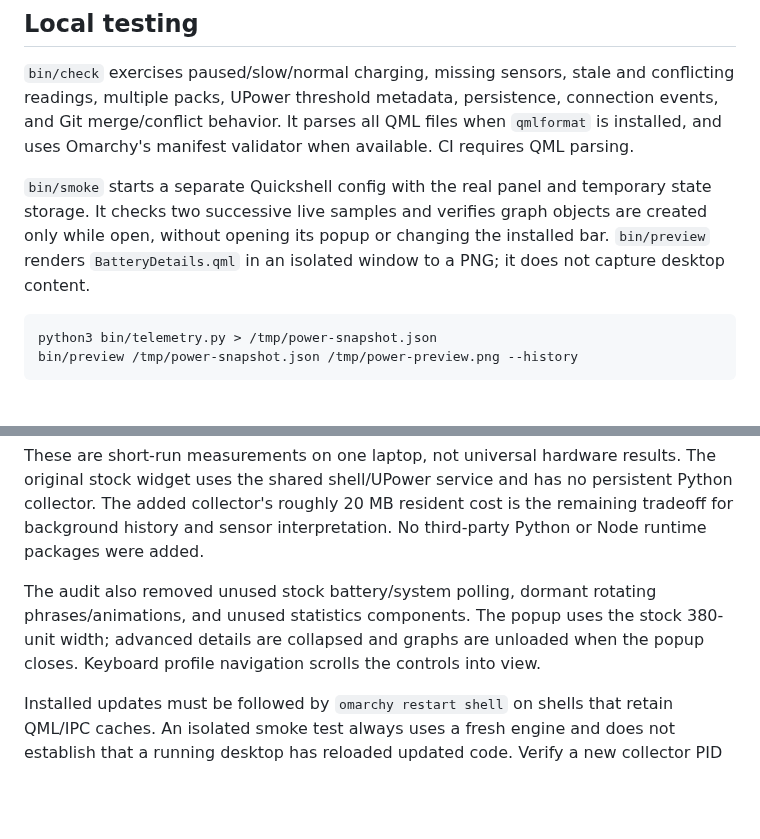
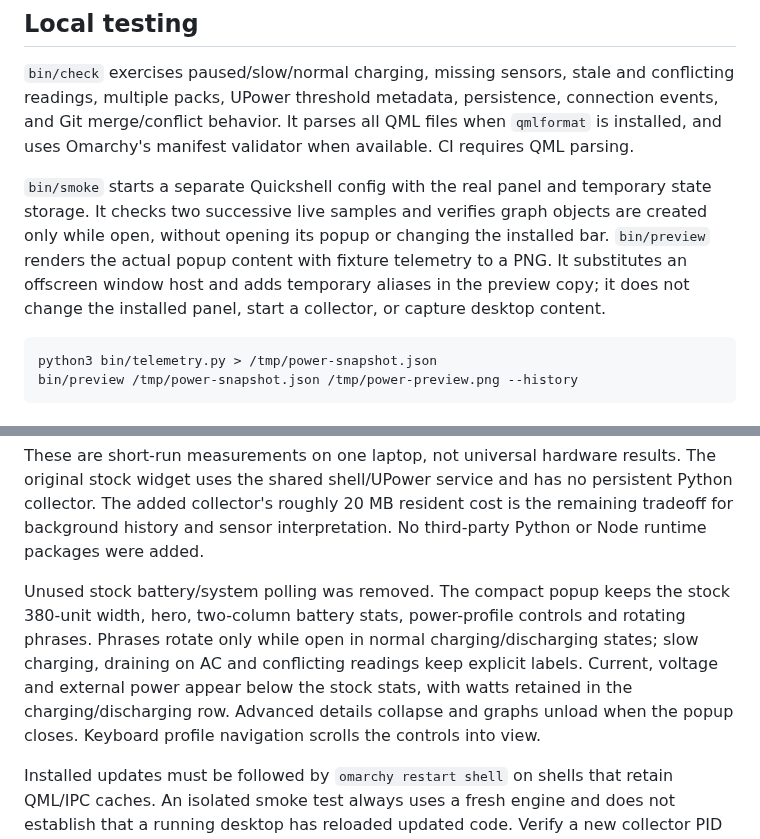
Before and after one commit to houtvongsak/power-byxax, a Markdown page: MAINTAINING.md, 2 parts joined by grey strips. Drawn GitHub-style; blank space fills up the shorter version.

````diff
--- a/MAINTAINING.md
+++ b/MAINTAINING.md
@@ -90,8 +90,10 @@ CI requires QML parsing.
 `bin/smoke` starts a separate Quickshell config with the real panel and temporary
 state storage. It checks two successive live samples and verifies graph objects
 are created only while open, without opening its popup
-or changing the installed bar. `bin/preview` renders `BatteryDetails.qml` in an
-isolated window to a PNG; it does not capture desktop content.
+or changing the installed bar. `bin/preview` renders the actual popup content
+with fixture telemetry to a PNG. It substitutes an offscreen window host and
+adds temporary aliases in the preview copy; it does not change the installed
+panel, start a collector, or capture desktop content.
 
 ```sh
 python3 bin/telemetry.py > /tmp/power-snapshot.json
@@ -161,10 +163,14 @@ persistent Python collector. The added collector's roughly 20 MB resident cost
 is the remaining tradeoff for background history and sensor interpretation.
 No third-party Python or Node runtime packages were added.
 
-The audit also removed unused stock battery/system polling, dormant rotating
-phrases/animations, and unused statistics components. The popup uses the stock
-380-unit width; advanced details are collapsed and graphs are unloaded when the
-popup closes. Keyboard profile navigation scrolls the controls into view.
+Unused stock battery/system polling was removed. The compact popup keeps the
+stock 380-unit width, hero, two-column battery stats, power-profile controls and
+rotating phrases. Phrases rotate only while open in normal charging/discharging
+states; slow charging, draining on AC and conflicting readings keep explicit
+labels. Current, voltage and external power appear below the stock stats, with
+watts retained in the charging/discharging row. Advanced details collapse and
+graphs unload when the popup closes. Keyboard profile navigation scrolls the
+controls into view.
 
 Installed updates must be followed by `omarchy restart shell` on shells that
 retain QML/IPC caches. An isolated smoke test always uses a fresh engine and does
````
Also changed, not shown: README.md (+1 -1 lines), preview.png, screenshots/history.png, 4 other files.
